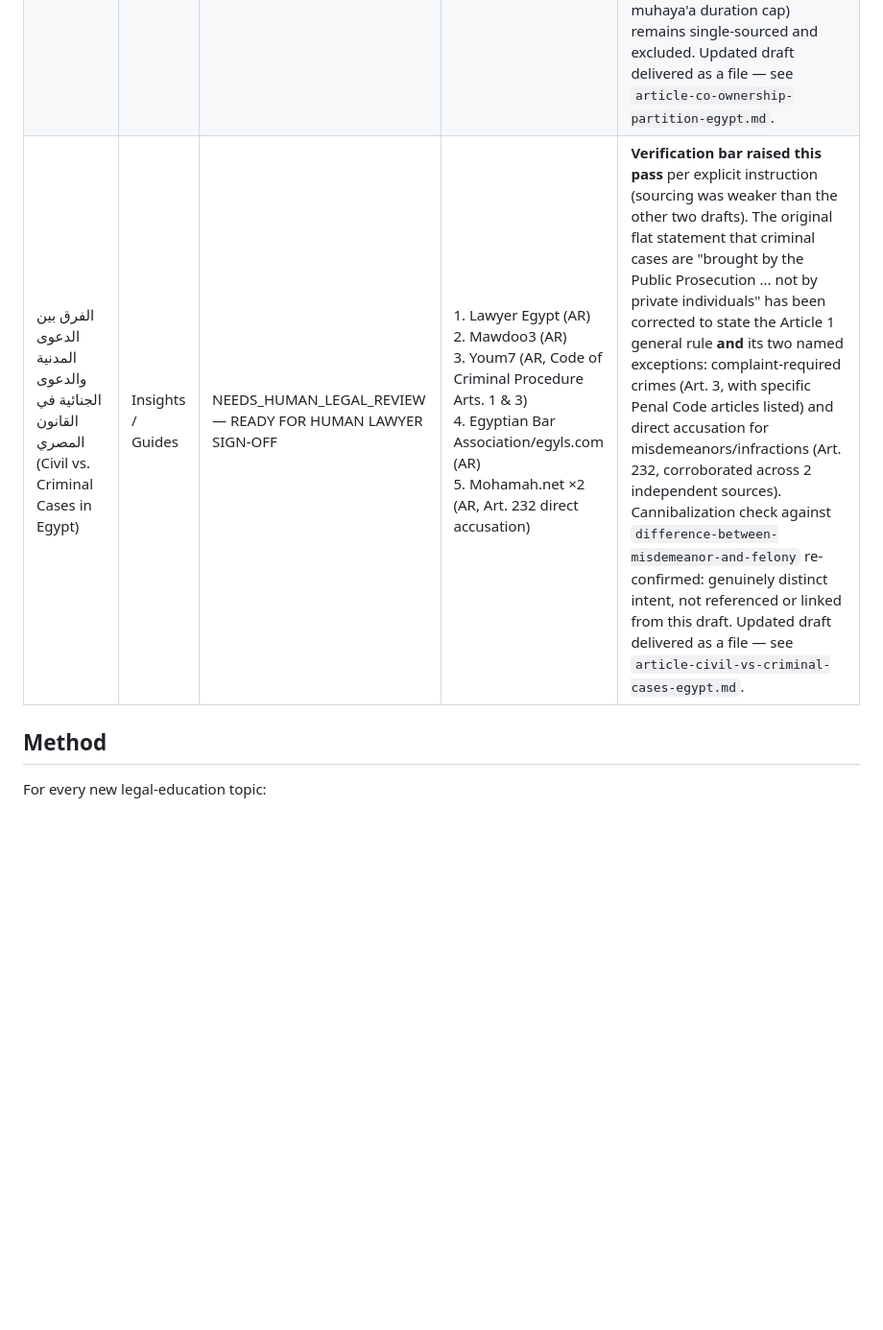
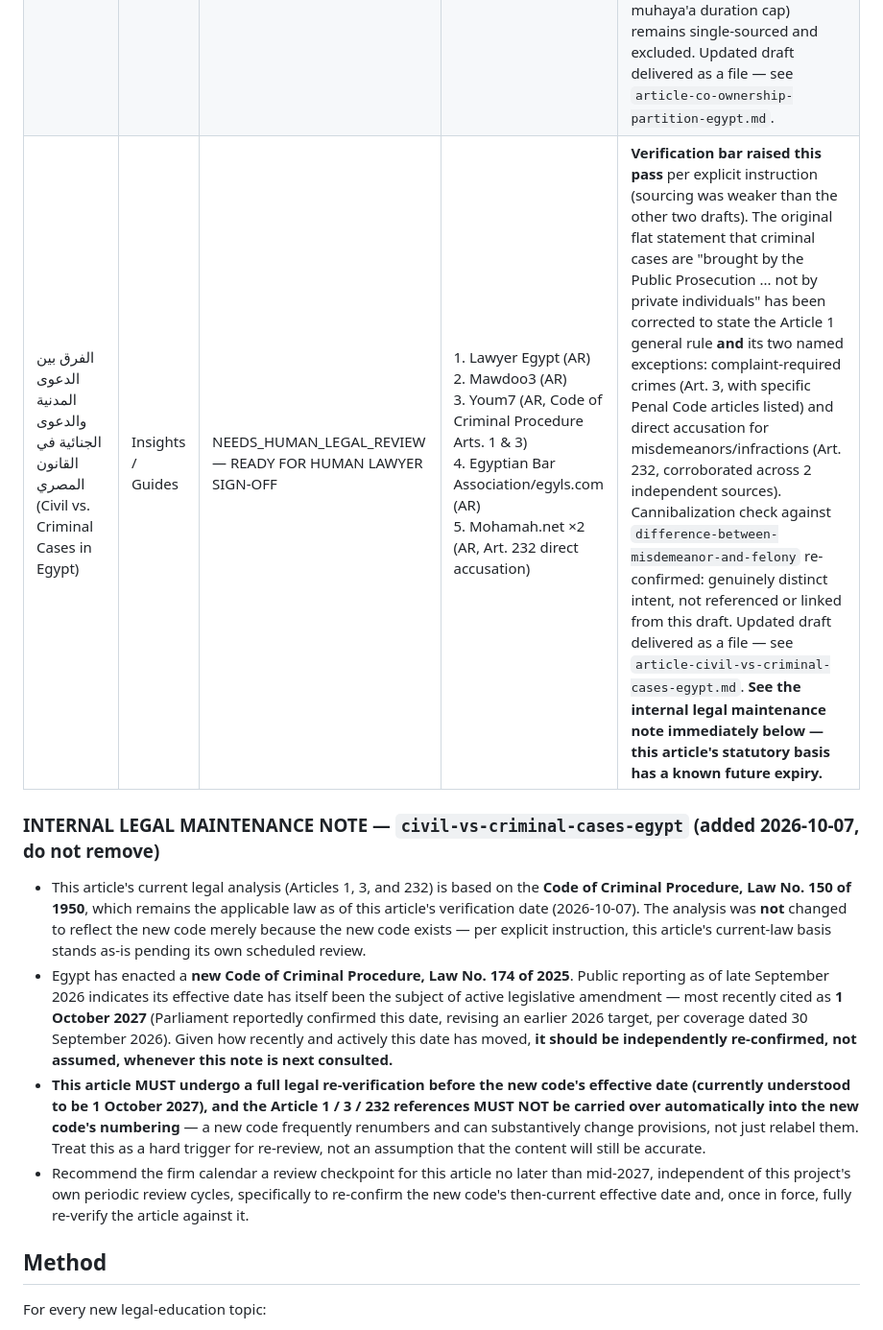
Before and after one commit to hodaharraz1/al-harraz, a Markdown page: LEGAL_SOURCE_REGISTER.md, the part around the change. Shown at 96% size. Rendered like a GitHub page; blank space fills up the shorter version.

```diff
--- a/LEGAL_SOURCE_REGISTER.md
+++ b/LEGAL_SOURCE_REGISTER.md
@@ -75,7 +75,14 @@ confidence, verification date) for all three drafts below is in
 |---|---|---|---|---|
 | نزاعات الإيجار في مصر: الحقوق والالتزامات الأساسية (Rental Disputes in Egypt) | Insights / Real Estate | NEEDS_HUMAN_LEGAL_REVIEW — READY FOR HUMAN LAWYER SIGN-OFF | 1. shoeiblaw.com (AR) <br>2. Youm7 (AR) <br>3. Al-Dostor (AR) <br>4. Al-Jazeera (AR) <br>5. Lawyer Egypt (AR) <br>6. Eastlaws.com (official legislation DB, AR) <br>7. Ahmed Azim Elgamel (AR) <br>8. Egyptian Bar Association/egyls.com (AR) <br>9. Egypt Telegraph (AR, via search aggregation) | **HIGH RISK TOPIC — very recent (Aug 2025) legislation.** The economic-zone multiplier conflict flagged in the first draft is now **resolved**: Article 4 sets the economic zone at 10x (same tier as medium, min. 250 EGP vs. 400 EGP) — the "5x" figure belongs to Article 5 (non-residential units), which one original source had mistakenly applied to the residential economic zone. Re-verified against the law's actual article text (Articles 2, 4, 5, 7, 8) across 3 independent sources each for the core figures. The 15% annual increase's exact housing article number remains inconsistent across sources (fact itself solid; no specific article number used for it in the draft). The "no self-help eviction" principle remains a general statement, not independently re-sourced to a specific provision. Updated draft delivered as a file — see `article-rental-tenancy-disputes-egypt.md`. |
 | قسمة المال الشائع: كيف تُقسَّم الملكية المشتركة في مصر؟ (Partition of Co-Owned Property) | Insights / Real Estate | NEEDS_HUMAN_LEGAL_REVIEW — READY FOR HUMAN LAWYER SIGN-OFF | 1. Youm7 (AR) <br>2. Mohamy Masr (AR) <br>3. Lawyer Egypt (AR) <br>4. Salama Law Firm (AR) <br>5. Horuslaw.com (AR) <br>6. Elmo7amy.tv (AR, article-by-article breakdown) | Civil Code Articles 825, 834, 835, 848 remain corroborated across 3–4 independent sources each. **Corrected this pass**: judicial partition's procedure (Art. 836), the division/demarcation mechanics (Art. 837), and the sale-when-indivisible rule (Art. 841) were previously conflated under "Article 836" — now correctly distributed across their actual three separate articles, each corroborated across 2–3 independent sources with matching quoted text. Article 846 (possible muhaya'a duration cap) remains single-sourced and excluded. Updated draft delivered as a file — see `article-co-ownership-partition-egypt.md`. |
-| الفرق بين الدعوى المدنية والدعوى الجنائية في القانون المصري (Civil vs. Criminal Cases in Egypt) | Insights / Guides | NEEDS_HUMAN_LEGAL_REVIEW — READY FOR HUMAN LAWYER SIGN-OFF | 1. Lawyer Egypt (AR) <br>2. Mawdoo3 (AR) <br>3. Youm7 (AR, Code of Criminal Procedure Arts. 1 & 3) <br>4. Egyptian Bar Association/egyls.com (AR) <br>5. Mohamah.net ×2 (AR, Art. 232 direct accusation) | **Verification bar raised this pass** per explicit instruction (sourcing was weaker than the other two drafts). The original flat statement that criminal cases are "brought by the Public Prosecution ... not by private individuals" has been corrected to state the Article 1 general rule **and** its two named exceptions: complaint-required crimes (Art. 3, with specific Penal Code articles listed) and direct accusation for misdemeanors/infractions (Art. 232, corroborated across 2 independent sources). Cannibalization check against `difference-between-misdemeanor-and-felony` re-confirmed: genuinely distinct intent, not referenced or linked from this draft. Updated draft delivered as a file — see `article-civil-vs-criminal-cases-egypt.md`.
+| الفرق بين الدعوى المدنية والدعوى الجنائية في القانون المصري (Civil vs. Criminal Cases in Egypt) | Insights / Guides | NEEDS_HUMAN_LEGAL_REVIEW — READY FOR HUMAN LAWYER SIGN-OFF | 1. Lawyer Egypt (AR) <br>2. Mawdoo3 (AR) <br>3. Youm7 (AR, Code of Criminal Procedure Arts. 1 & 3) <br>4. Egyptian Bar Association/egyls.com (AR) <br>5. Mohamah.net ×2 (AR, Art. 232 direct accusation) | **Verification bar raised this pass** per explicit instruction (sourcing was weaker than the other two drafts). The original flat statement that criminal cases are "brought by the Public Prosecution ... not by private individuals" has been corrected to state the Article 1 general rule **and** its two named exceptions: complaint-required crimes (Art. 3, with specific Penal Code articles listed) and direct accusation for misdemeanors/infractions (Art. 232, corroborated across 2 independent sources). Cannibalization check against `difference-between-misdemeanor-and-felony` re-confirmed: genuinely distinct intent, not referenced or linked from this draft. Updated draft delivered as a file — see `article-civil-vs-criminal-cases-egypt.md`. **See the internal legal maintenance note immediately below — this article's statutory basis has a known future expiry.**
+
+### INTERNAL LEGAL MAINTENANCE NOTE — `civil-vs-criminal-cases-egypt` (added 2026-10-07, do not remove)
+
+- This article's current legal analysis (Articles 1, 3, and 232) is based on the **Code of Criminal Procedure, Law No. 150 of 1950**, which remains the applicable law as of this article's verification date (2026-10-07). The analysis was **not** changed to reflect the new code merely because the new code exists — per explicit instruction, this article's current-law basis stands as-is pending its own scheduled review.
+- Egypt has enacted a **new Code of Criminal Procedure, Law No. 174 of 2025**. Public reporting as of late September 2026 indicates its effective date has itself been the subject of active legislative amendment — most recently cited as **1 October 2027** (Parliament reportedly confirmed this date, revising an earlier 2026 target, per coverage dated 30 September 2026). Given how recently and actively this date has moved, **it should be independently re-confirmed, not assumed, whenever this note is next consulted.**
+- **This article MUST undergo a full legal re-verification before the new code's effective date (currently understood to be 1 October 2027), and the Article 1 / 3 / 232 references MUST NOT be carried over automatically into the new code's numbering** — a new code frequently renumbers and can substantively change provisions, not just relabel them. Treat this as a hard trigger for re-review, not an assumption that the content will still be accurate.
+- Recommend the firm calendar a review checkpoint for this article no later than mid-2027, independent of this project's own periodic review cycles, specifically to re-confirm the new code's then-current effective date and, once in force, fully re-verify the article against it.
 
 ## Method
 
```
Also changed, not shown: CIVIL_PHASE_2_LEGAL_RESEARCH_REGISTER.md (+12 -1 lines).
